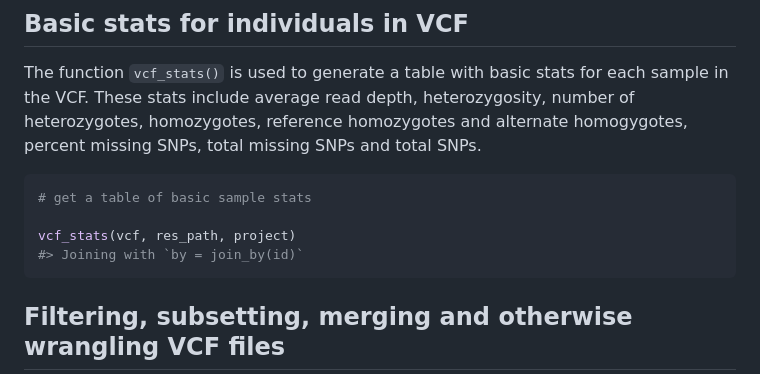
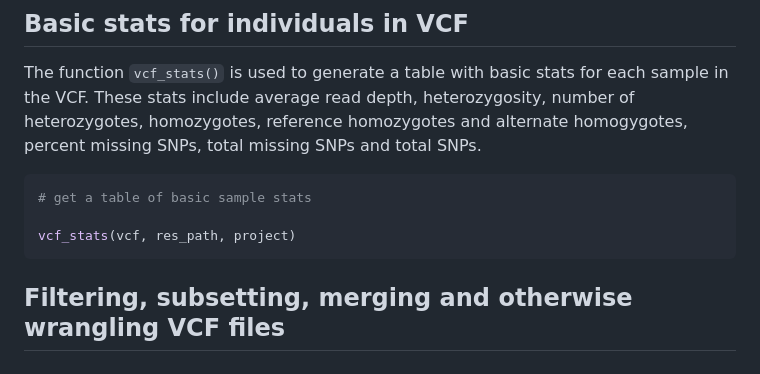
Before and after one commit to legalLab/vcf2others, a Markdown page: README.md, the part around the change. Rendered like a GitHub page.

````diff
--- a/README.md
+++ b/README.md
@@ -102,7 +102,6 @@ The function `vcf_stats()` is used to generate a table with basic stats for each
 # get a table of basic sample stats
 
 vcf_stats(vcf, res_path, project)
-#> Joining with `by = join_by(id)`
 ```
 
 ## Filtering, subsetting, merging and otherwise wrangling VCF files
````
